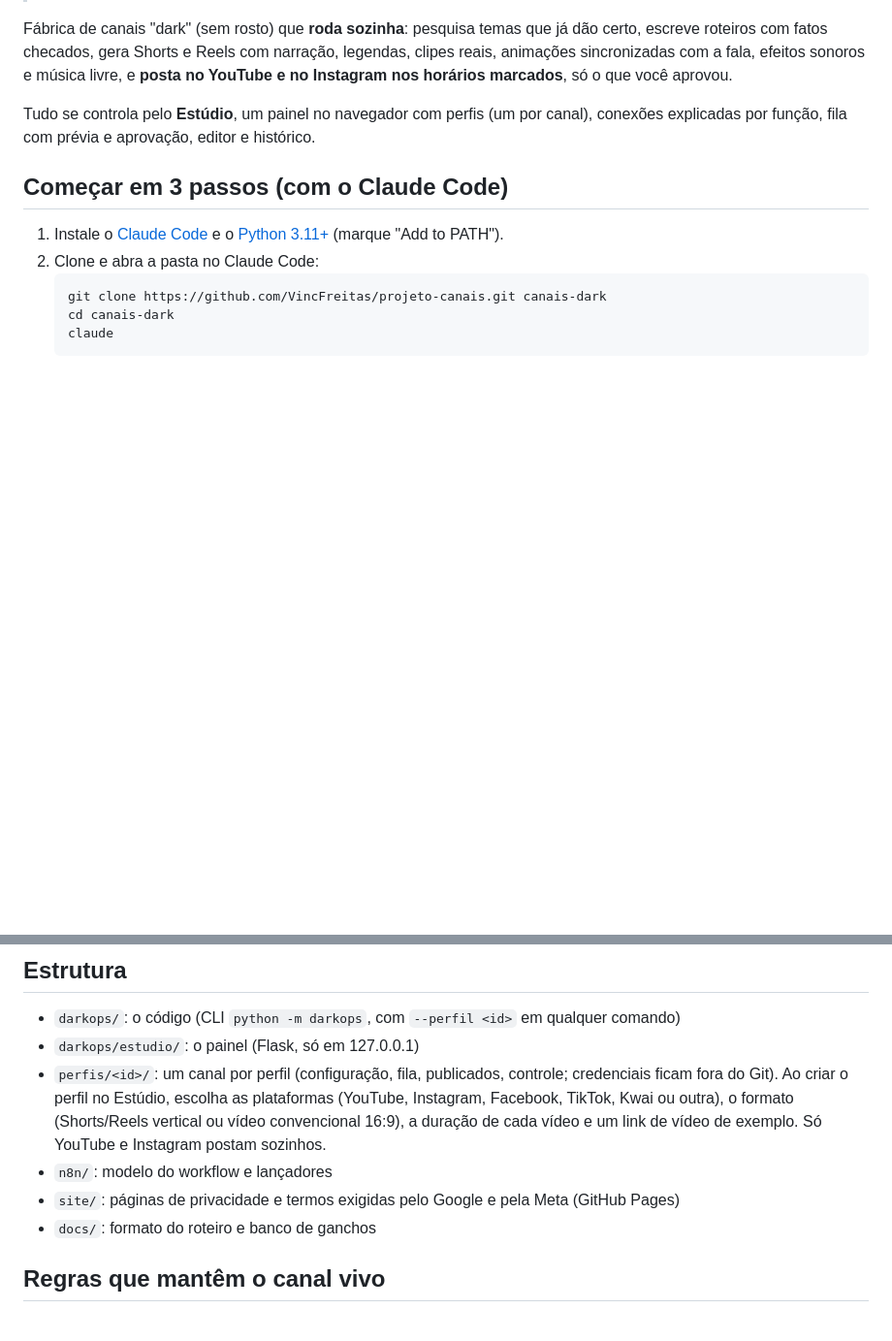
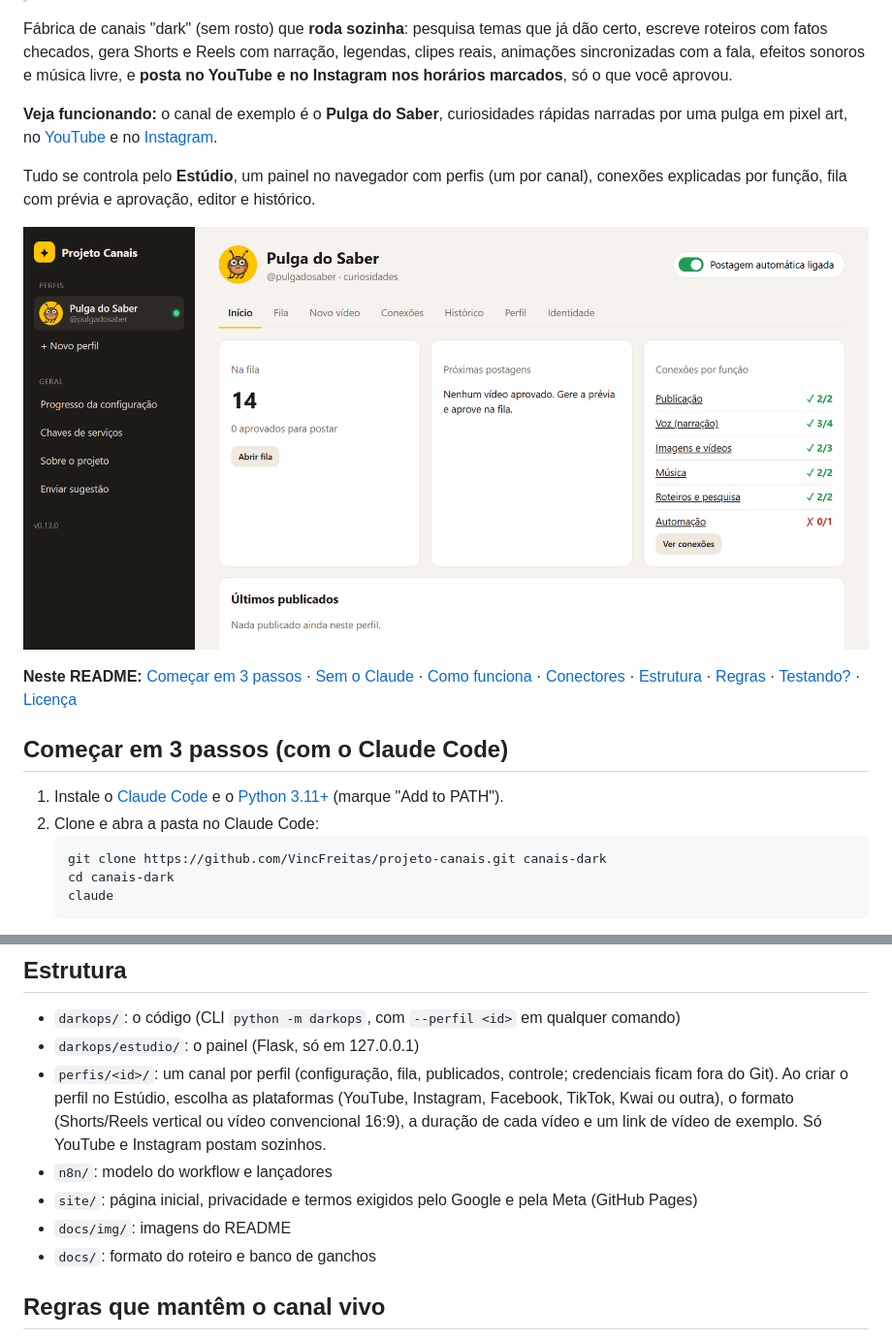
Before and after one commit to VincFreitas/projeto-canais, a Markdown page: README.md, 2 parts joined by grey strips. Shown at 97% size. Rendered like a GitHub page; pictures changed too: docs/img/estudio.png (added); blank space fills up the shorter version.

```diff
--- a/README.md
+++ b/README.md
@@ -4,7 +10,13 @@
 
 Fábrica de canais "dark" (sem rosto) que **roda sozinha**: pesquisa temas que já dão certo, escreve roteiros com fatos checados, gera Shorts e Reels com narração, legendas, clipes reais, animações sincronizadas com a fala, efeitos sonoros e música livre, e **posta no YouTube e no Instagram nos horários marcados**, só o que você aprovou.
 
+**Veja funcionando:** o canal de exemplo é o **Pulga do Saber**, curiosidades rápidas narradas por uma pulga em pixel art, no [YouTube](https://www.youtube.com/@pulgadosaber) e no [Instagram](https://www.instagram.com/pulgadosaber).
+
 Tudo se controla pelo **Estúdio**, um painel no navegador com perfis (um por canal), conexões explicadas por função, fila com prévia e aprovação, editor e histórico.
+
+![Estúdio do Projeto Canais: início do perfil Pulga do Saber, com fila, próximas postagens e conexões por função](docs/img/estudio.png)
+
+**Neste README:** [Começar em 3 passos](#começar-em-3-passos-com-o-claude-code) · [Sem o Claude](#sem-o-claude-manual) · [Como funciona](#como-funciona) · [Conectores](#conectores) · [Estrutura](#estrutura) · [Regras](#regras-que-mantêm-o-canal-vivo) · [Testando?](#testando-sua-opinião-ajuda) · [Licença](#licença-e-autoria)
 
 ## Começar em 3 passos (com o Claude Code)
 
@@ -64,7 +76,8 @@ O passo a passo completo de cada conta está em [.claude/skills/configurar/SKILL
 - `darkops/estudio/`: o painel (Flask, só em 127.0.0.1)
 - `perfis/<id>/`: um canal por perfil (configuração, fila, publicados, controle; credenciais ficam fora do Git). Ao criar o perfil no Estúdio, escolha as plataformas (YouTube, Instagram, Facebook, TikTok, Kwai ou outra), o formato (Shorts/Reels vertical ou vídeo convencional 16:9), a duração de cada vídeo e um link de vídeo de exemplo. Só YouTube e Instagram postam sozinhos.
 - `n8n/`: modelo do workflow e lançadores
-- `site/`: páginas de privacidade e termos exigidas pelo Google e pela Meta (GitHub Pages)
+- `site/`: página inicial, privacidade e termos exigidos pelo Google e pela Meta (GitHub Pages)
+- `docs/img/`: imagens do README
 - `docs/`: formato do roteiro e banco de ganchos
 
 ## Regras que mantêm o canal vivo
```
Also changed, not shown: other parts of README.md (+7 -1 lines).
